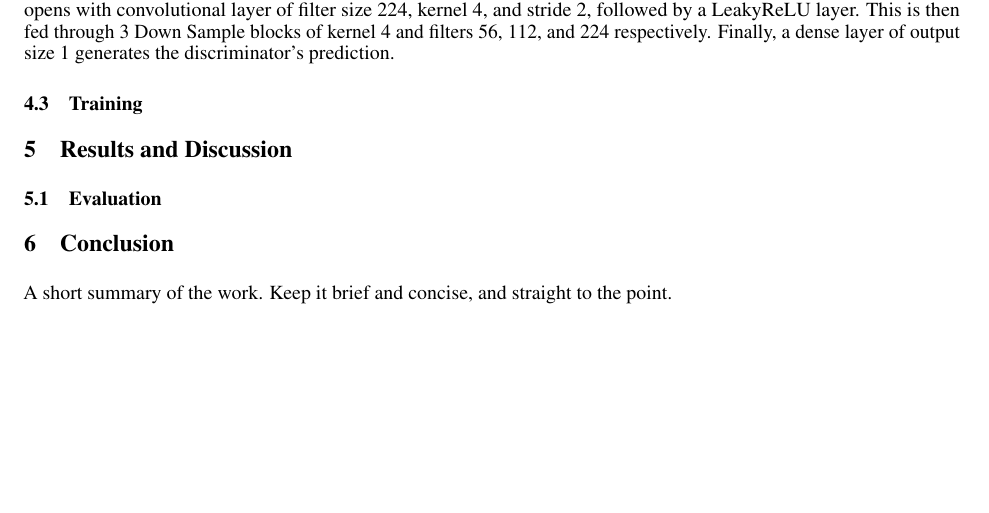
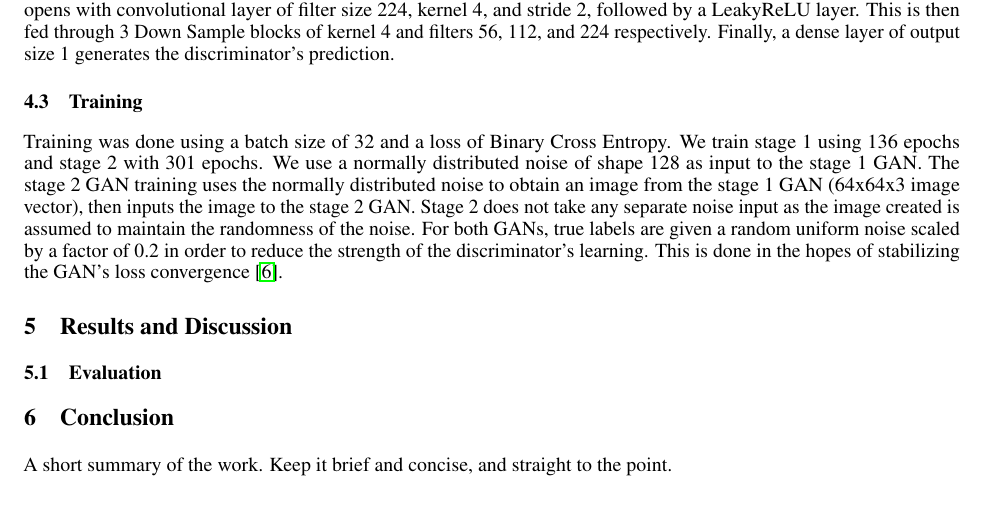
Before and after one commit to bfiegel/DeepLearningProject, a LaTeX paper (Proposal/ProjectProposal.tex): part of page 4 of 5, cut so that both start at the same text, the shorter picture padded with empty space. Compiled offline with pdfLaTeX.

Commit message:
added training

```diff
--- a/Proposal/ProjectProposal.tex
+++ b/Proposal/ProjectProposal.tex
@@ -141,7 +141,7 @@
 	The stage 2 generator follows the output of the stage 1 generator, taking the 64x64x3 image as input. Since we desire a 224x224x3 output, the input image must be resized to 56x56x3 using lanczos resampling \cite{lanczos}. This is fed through 2 Up Sample block of kernel 4 with filter sizes of 112 and 224 respectively, and the generator finishes with a convolutional layer of 3 filters  and a tanh activation output. This provides a 224x224x3 image. The discriminator opens with convolutional layer of filter size 224, kernel 4, and stride 2, followed by a LeakyReLU layer. This is then fed through 3 Down Sample blocks of kernel 4 and filters 56, 112, and 224 respectively. Finally, a dense layer of output size 1 generates the discriminator’s prediction.
 
 	\subsection{Training}
-
+	Training was done using a batch size of 32 and a loss of Binary Cross Entropy. We train stage 1 using 136 epochs and stage 2 with 301 epochs. We use a normally distributed noise of shape 128 as input to the stage 1 GAN. The stage 2 GAN training uses the normally distributed noise to obtain an image from the stage 1 GAN (64x64x3 image vector), then inputs the image to the stage 2 GAN. Stage 2 does not take any separate noise input as the image created is assumed to maintain the randomness of the noise.  For both GANs, true labels are given a random uniform noise scaled by a factor of 0.2 in order to reduce the strength of the discriminator’s learning. This is done in the hopes of stabilizing the GAN’s loss convergence \cite{salimans2016improved}.
 	\section{Results and Discussion}
 
 
```
Also changed, not shown: Proposal/ProjectProposal.pdf, 1 other file.
